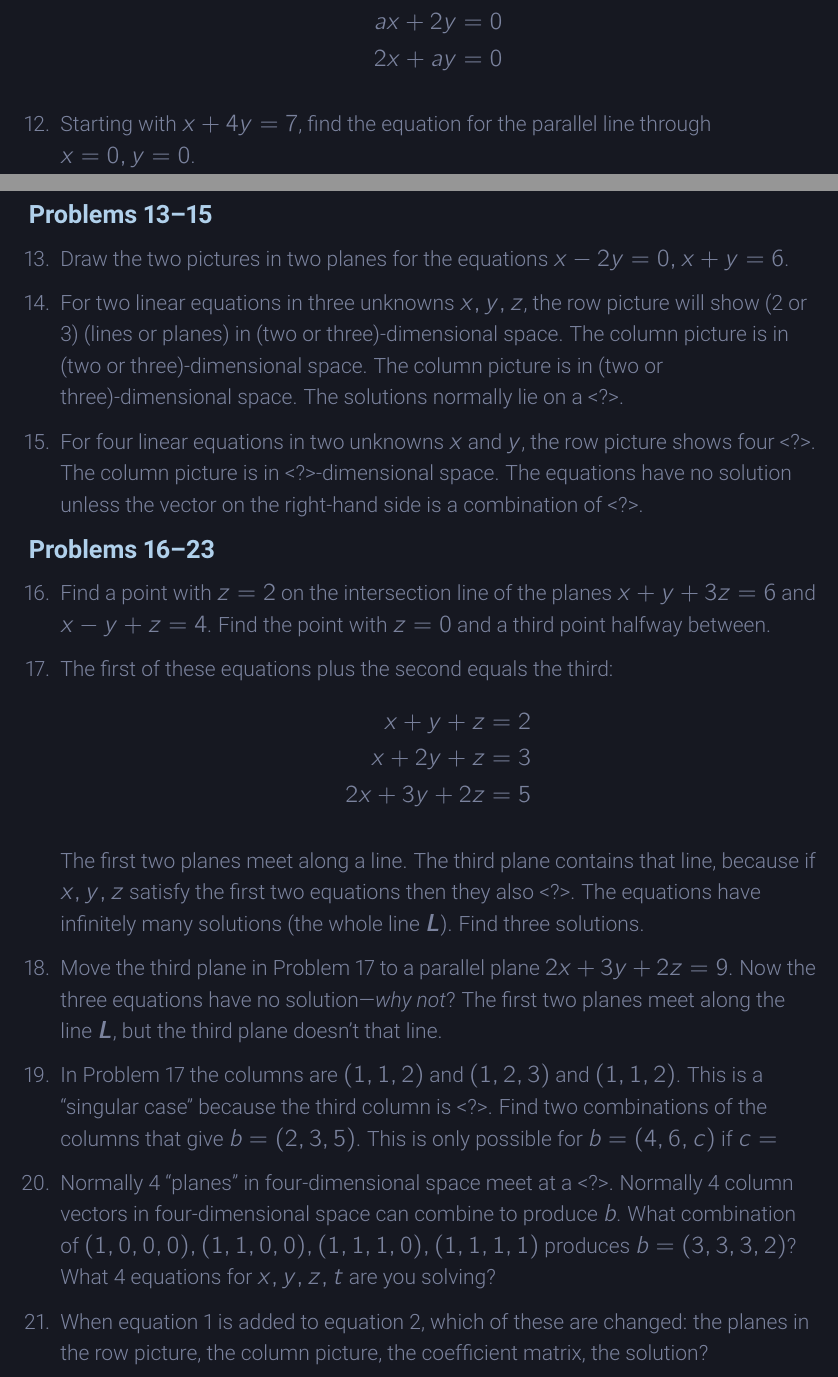
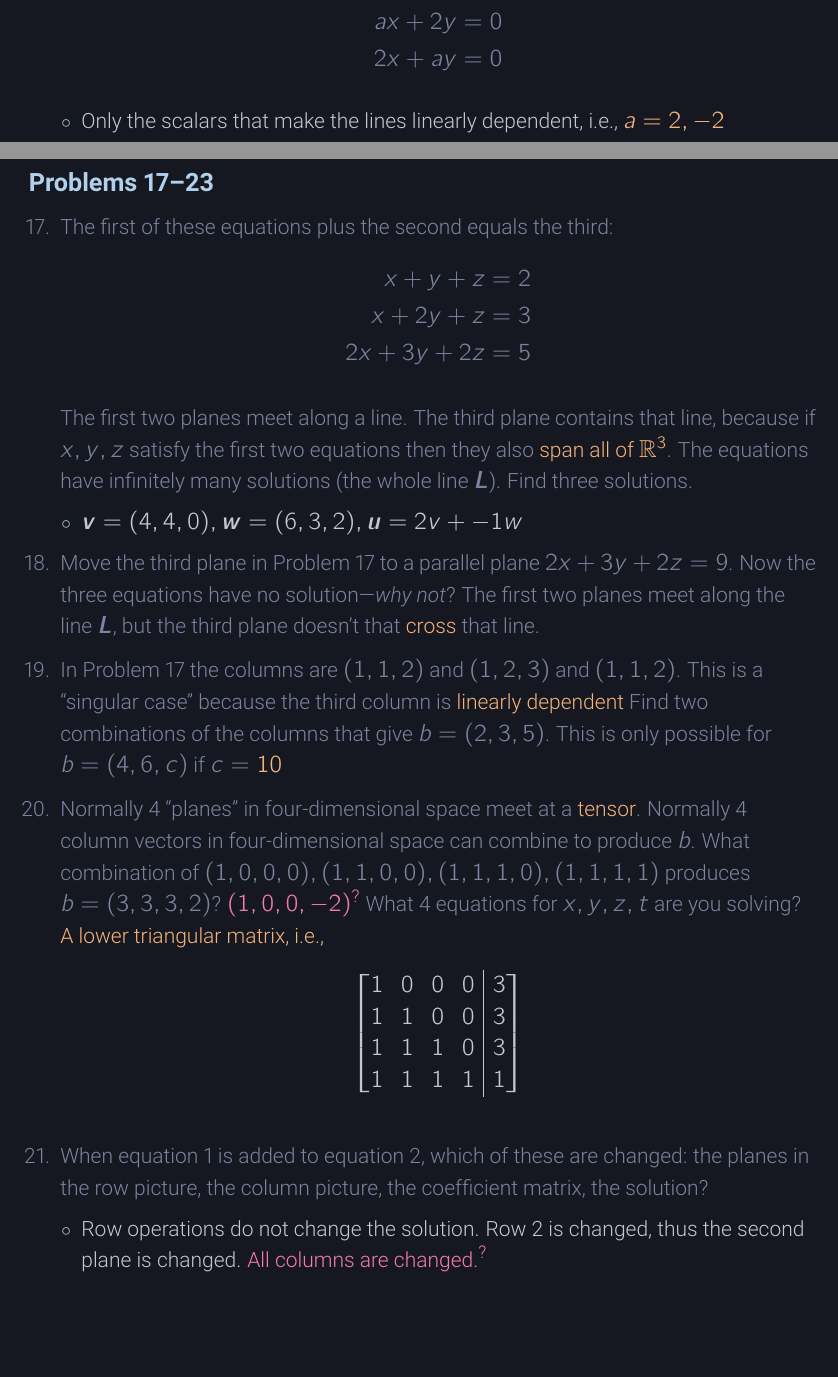
Before and after one commit to nosvagor/notes, a LaTeX document (fire/linear/mth-343/applied-linear.tex, which reads fire/linear/mth-343/1-matrices/matrices.tex): two parts of pages 4 and 5 of 11, joined at a grey line, cut so that both start at the same text, the shorter picture padded with empty space. The pictures show the PDF file fire/linear/mth-343/applied-linear.pdf that the author committed with the source.

Commit message:
section 1.2 done... at this rate... christ

```diff
--- a/fire/linear/mth-343/1-matrices/matrices.tex
+++ b/fire/linear/mth-343/1-matrices/matrices.tex
@@ -159,35 +157,16 @@
         ax + 2y = 0 \\
         2x + ay = 0
       \end{align*}
+      \begin{itemize}\color{foreground}
+        \item Only the scalars that make the lines linearly dependent, i.e., \(
+          \aset{a = 2, -2} \)
+      \end{itemize}
 
-    \item Starting with \( x+4y = 7 \), find the equation for the parallel line
-      through \( x = 0, y = 0 \).
   \end{enumerate}
 
-  \subsection{Problems 13--15}
+  \subsection{Problems 17--23}
   \begin{enumerate}[resume]\color{foreground-2}
-    \item  Draw the two pictures in two planes for the equations \( x-2y = 0, x+y
-      = 6 \).
-
-    \item For two linear equations in three unknowns \( x, y, z \), the row picture
-      will show (2 or 3) (lines or planes) in (two or three)-dimensional space.
-      The column picture is in (two or three)-dimensional space. The column
-      picture is in (two or three)-dimensional space. The solutions
-      normally lie on a <?>.
-
-    \item For four linear equations in two unknowns \(x\) and \(y\), the row picture
-      shows four <?>. The column picture is in <?>-dimensional space. The equations
-      have no solution unless the vector on the right-hand side is a
-      combination of <?>.
-  \end{enumerate}
-
-
-  \subsection{Problems 16--23}
-  \begin{enumerate}[resume]\color{foreground-2}
-    \item Find a point with \( z = 2 \) on the intersection line of the planes \( x + y
-      + 3z = 6 \) and \( x-y+z = 4\). Find the point with \( z = 0\) and a third point
-      halfway between.
-
+    \addtocounter{enumi}{5}
     \item The first of these equations plus the second equals the third:
       \begin{align*}
         x + y + z &= 2 \\
@@ -197,14 +176,15 @@
 
       The first two planes meet along a line. The third plane contains that
       line, because if \( x, y, z \) satisfy the first two equations then they
-      also <?>. The equations have infinitely many solutions (the whole line \tbm{L}). Find
+      also \aset{span all of \( \R^3 \)}. The equations have infinitely many solutions (the whole line \tbm{L}). Find
       three solutions.
+      \begin{itemize}\color{foreground}
+        \item \( \bm{v} = (4,4,0), \bm{w} = (6,3,2), \bm{u} = 2v + -1w\)
+      \end{itemize}
 
     \item Move the third plane in Problem 17 to a parallel plane \( 2x + 3y + 2z =
       9 \). Now the three equations have no solution---\textit{why not}? The first two planes
-      meet along the line \tbm{L}, but the third plane doesn't that line.
+      meet along the line \tbm{L}, but the third plane doesn't that
+      \aset{cross} that line.
 
     \item In Problem 17 the columns are \( (1,1,2) \) and \( (1,2,3) \) and \(
-      (1,1,2) \). This is a ``singular case'' because the third column is <?>.
-      Find two combinations of the columns that give \( b = (2,3,5) \). This is
-      only possible for \( b = (4,6,c) \) if \(c = \)
@@ -211,18 +194,30 @@
 
-    \item Normally 4 ``planes'' in four-dimensional space meet at a <?>. Normally 4
+    \item Normally 4 ``planes'' in four-dimensional space meet at a \aset{tensor}. Normally 4
       column vectors in four-dimensional space can combine to produce \(b\). What
       combination of \( (1,0,0,0), (1,1,0,0), (1,1,1,0), (1,1,1,1) \) produces \(b =
-      (3,3,3,2)\)? What 4 equations for \(x, y, z, t\) are you solving?
+      (3,3,3,2)\)? \maybe{\((1,0,0,-2)\)} What 4 equations for \(x, y, z, t\)
+      are you solving? \aset{A lower triangular matrix, i.e.,}
+      \fg{\[
+        \begin{bmatrix}[cccc|c]
+          1 & 0 & 0 & 0 & 3 \\
+          1 & 1 & 0 & 0 & 3 \\
+          1 & 1 & 1 & 0 & 3 \\
+          1 & 1 & 1 & 1 & 1
+        \end{bmatrix}
+      \]}
 
     \item When equation 1 is added to equation 2, which of these are changed:
       the planes in the row picture, the column picture, the coefficient
       matrix, the solution?
+      \begin{itemize}\color{foreground}
+        \item Row operations do not change the solution. Row 2 is changed, thus
+          the second plane is changed. \maybe{All columns are changed.}
+      \end{itemize}
 
+      \newpage
     \item  If \((a,b)\) is a multiple of \((c,d)\) with \(abcd \neq 0\), show
       that \((a,c)\) is a multiple of \((b,d)\). This is surprisingly
       important: call it a challenge question. You could use numbers first to
       see how \(a, b, c\), and \(d\) are related. The question will lead to:
-      <?>
 
       If \(A = \begin{bsmallmatrix*} a && b \\ c && d\end{bsmallmatrix*}\)  has
-        dependent rows then it has dependent columns.
@@ -229,3 +234,6 @@
+        &\then \left( a,c \right) = \left( d^{-1} c b, d^{-1}d c \right) = d^{-1}(b,d)
+      \end{align*}}
+      \fg{Thus, \( (b,d) \) is a multiple of  \( (a,c) \)}
 
       \item In these equations, the third column (multiplying w) is the same as
         the right side \(b\). The column form of the equations immediately
```
Also changed, not shown: assets/latex/nosvagor-commands.sty (+3 -0 lines), assets/latex/nosvagor-math.sty (+6 -0 lines), assets/latex/nosvagor-notes.cls (+2 -0 lines), fire/linear/mth-343/applied-linear.pdf, fire/linear/mth-343/figures/1.2.4.pdf, fire/linear/mth-343/figures/1.2.4.svg, fire/linear/mth-343/1-matrices/matrices.tex (32 more changed lines), 1 other file.
